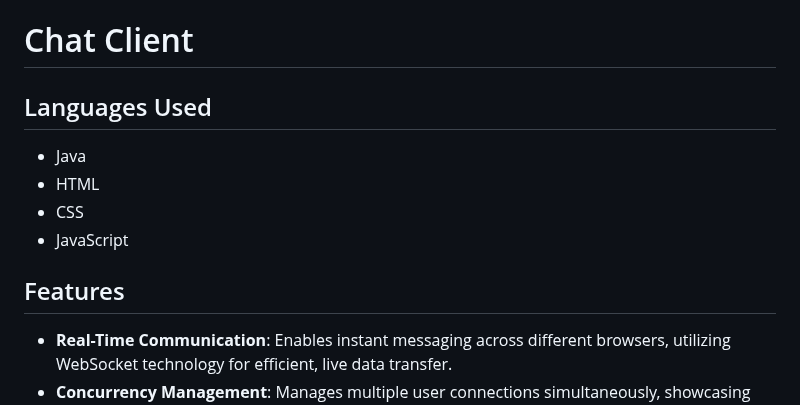
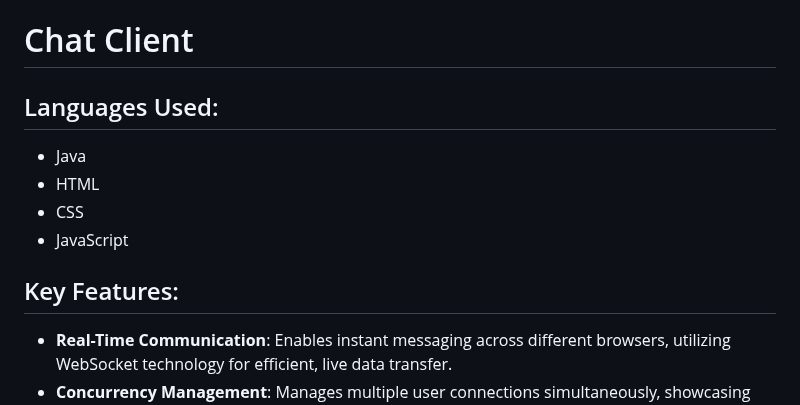
Before and after one commit to samipope/SamiP-CodeProjects, a Markdown page: ChatClient/ChatClientREADME.md, the part around the change. Rendered like a GitHub page.

```diff
--- a/ChatClient/ChatClientREADME.md
+++ b/ChatClient/ChatClientREADME.md
@@ -1,13 +1,13 @@
 # Chat Client
 
-## Languages Used
+## Languages Used:
 - Java
 - HTML
 - CSS
 - JavaScript
 
 
-## Features
+## Key Features:
 - **Real-Time Communication**: Enables instant messaging across different browsers, utilizing WebSocket technology for efficient, live data transfer.
 - **Concurrency Management**: Manages multiple user connections simultaneously, showcasing skills in handling concurrency and multithreading in Java.
 - **Full-Stack Development**: Incorporates both front-end and back-end technologies including HTML, CSS, JavaScript, and Java, demonstrating a comprehensive approach to web application development.
```
